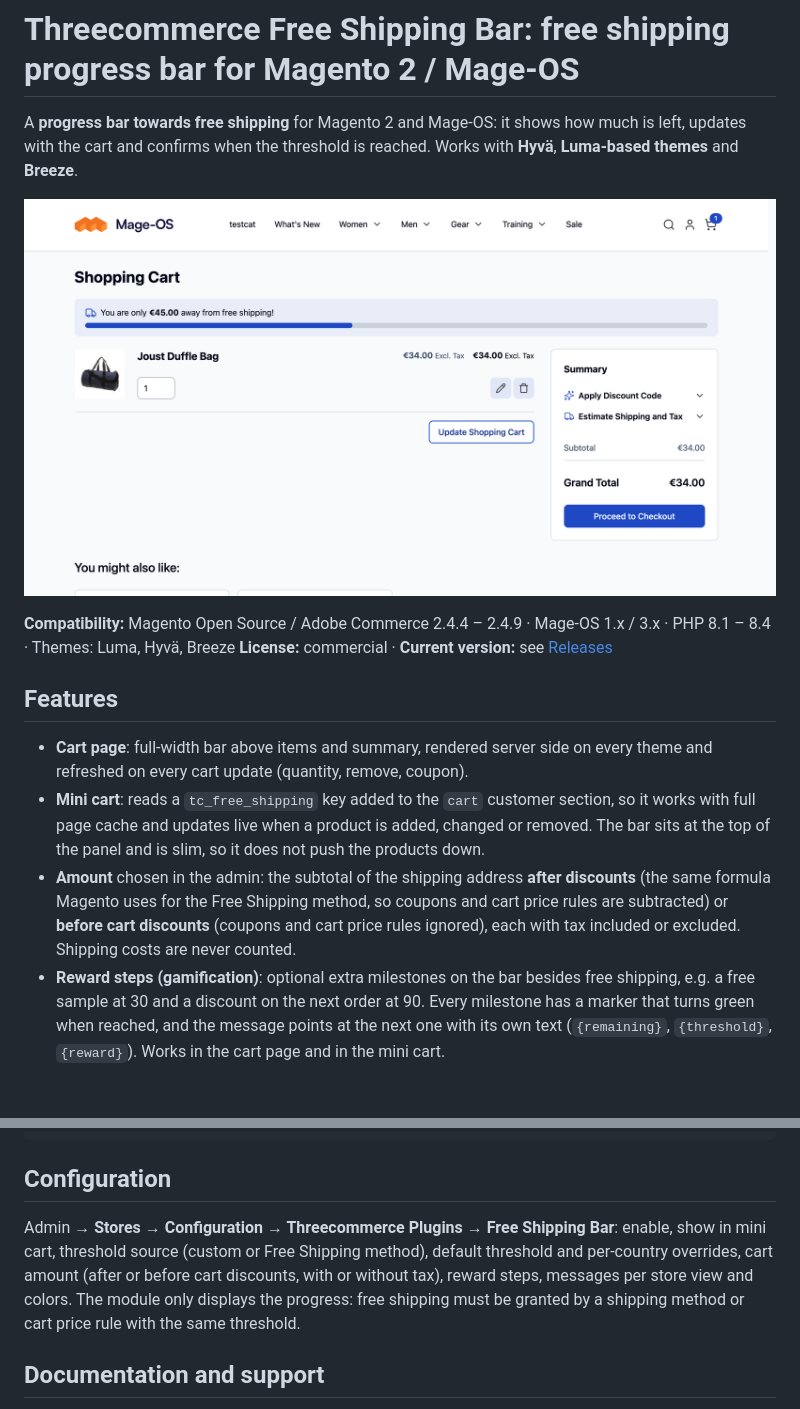
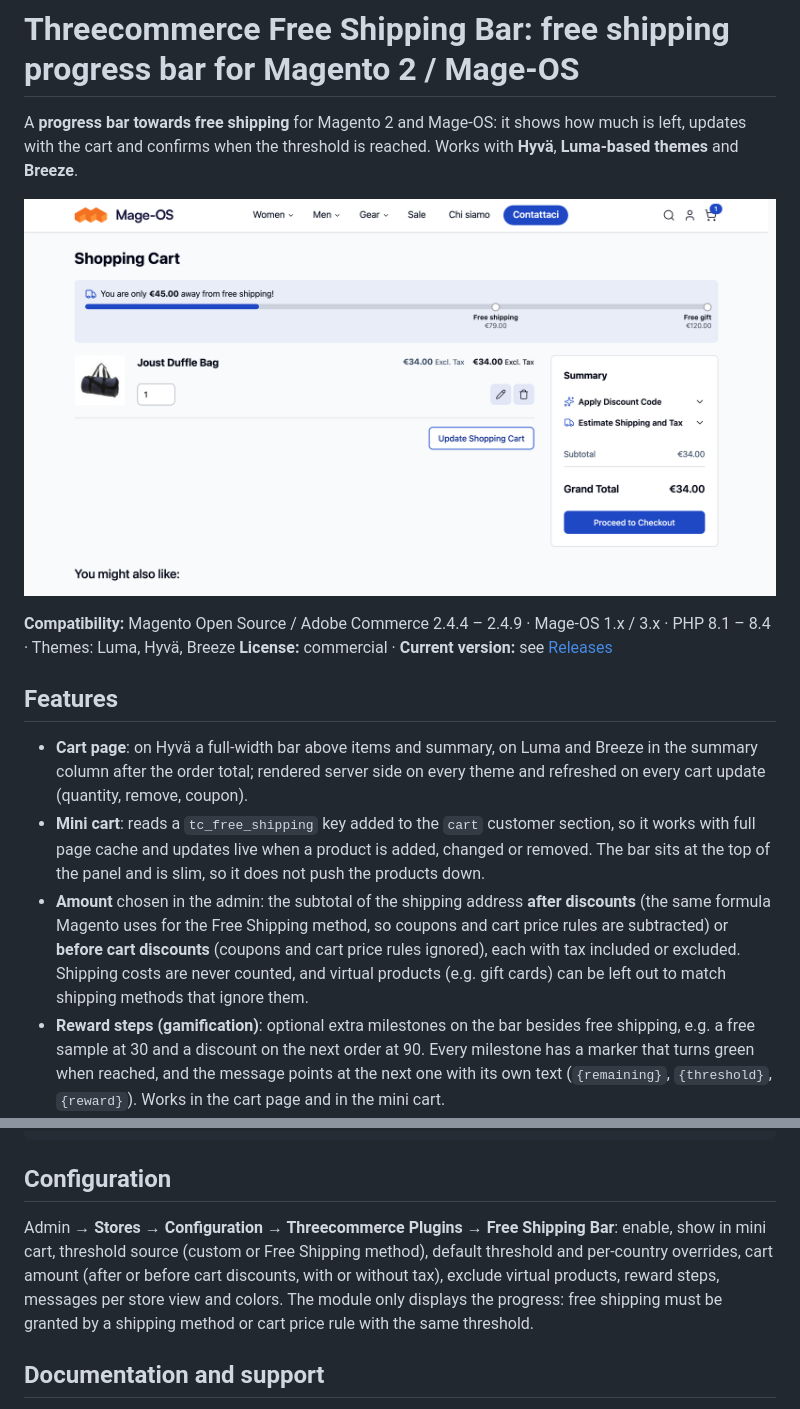
Before and after one commit to Threecommerce/magento2-free-shipping-bar, a Markdown page: README.md, 2 parts joined by grey strips. Drawn GitHub-style; pictures changed too: images/free-shipping-bar-cart.png; blank space fills up the shorter version.

Commit message:
Release 1.4.0

```diff
--- a/README.md
+++ b/README.md
@@ -9,9 +9,9 @@ A **progress bar towards free shipping** for Magento 2 and Mage-OS: it shows how
 
 ## Features
 
-- **Cart page**: full-width bar above items and summary, rendered server side on every theme and refreshed on every cart update (quantity, remove, coupon).
+- **Cart page**: on Hyvä a full-width bar above items and summary, on Luma and Breeze in the summary column after the order total; rendered server side on every theme and refreshed on every cart update (quantity, remove, coupon).
 - **Mini cart**: reads a `tc_free_shipping` key added to the `cart` customer section, so it works with full page cache and updates live when a product is added, changed or removed. The bar sits at the top of the panel and is slim, so it does not push the products down.
-- **Amount** chosen in the admin: the subtotal of the shipping address **after discounts** (the same formula Magento uses for the Free Shipping method, so coupons and cart price rules are subtracted) or **before cart discounts** (coupons and cart price rules ignored), each with tax included or excluded. Shipping costs are never counted.
+- **Amount** chosen in the admin: the subtotal of the shipping address **after discounts** (the same formula Magento uses for the Free Shipping method, so coupons and cart price rules are subtracted) or **before cart discounts** (coupons and cart price rules ignored), each with tax included or excluded. Shipping costs are never counted, and virtual products (e.g. gift cards) can be left out to match shipping methods that ignore them.
 - **Reward steps (gamification)**: optional extra milestones on the bar besides free shipping, e.g. a free sample at 30 and a discount on the next order at 90. Every milestone has a marker that turns green when reached, and the message points at the next one with its own text (`{remaining}`, `{threshold}`, `{reward}`). Works in the cart page and in the mini cart.
 - **Threshold**: a custom amount with **per-country overrides** (empty amount = no bar for that country), or read from the Magento *Free Shipping* method (minimum amount, tax, specific countries) so the bar always matches it.
 - Optional: a cart price rule that grants free shipping marks the goal as reached.
@@ -46,7 +48,7 @@ bin/magento cache:flush
 
 ## Configuration
 
-Admin → **Stores → Configuration → Threecommerce Plugins → Free Shipping Bar**: enable, show in mini cart, threshold source (custom or Free Shipping method), default threshold and per-country overrides, cart amount (after or before cart discounts, with or without tax), reward steps, messages per store view and colors. The module only displays the progress: free shipping must be granted by a shipping method or cart price rule with the same threshold.
+Admin → **Stores → Configuration → Threecommerce Plugins → Free Shipping Bar**: enable, show in mini cart, threshold source (custom or Free Shipping method), default threshold and per-country overrides, cart amount (after or before cart discounts, with or without tax), exclude virtual products, reward steps, messages per store view and colors. The module only displays the progress: free shipping must be granted by a shipping method or cart price rule with the same threshold.
 
 ## Documentation and support
 
```
Also changed, not shown: other parts of README.md (+3 -1 lines), images/free-shipping-bar-config.png, images/free-shipping-bar-minicart.png, images/free-shipping-bar-reached.png, images/free-shipping-bar-steps.png (added).
